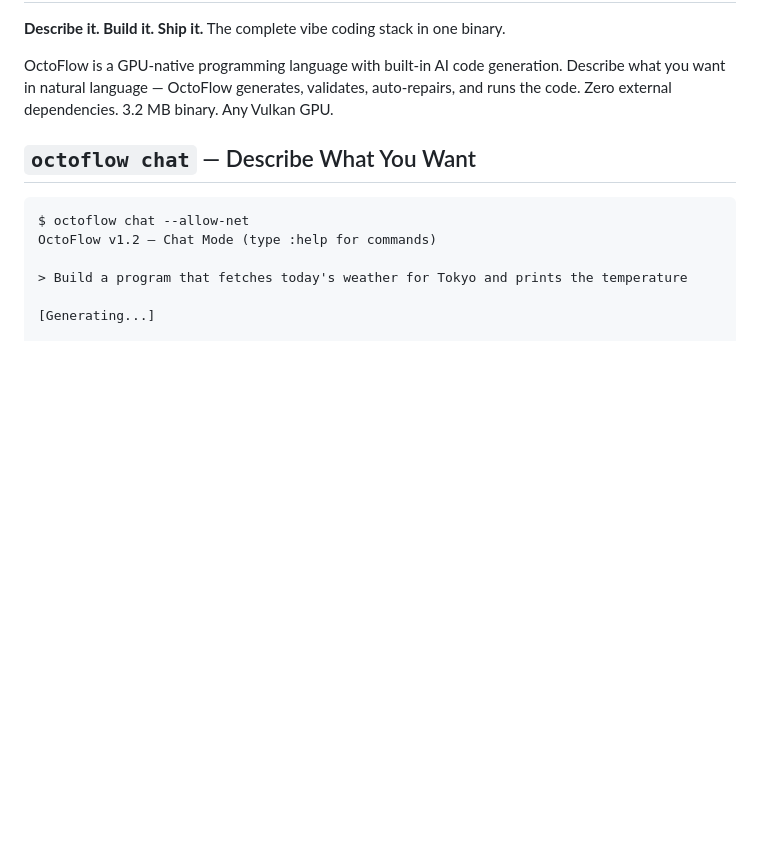
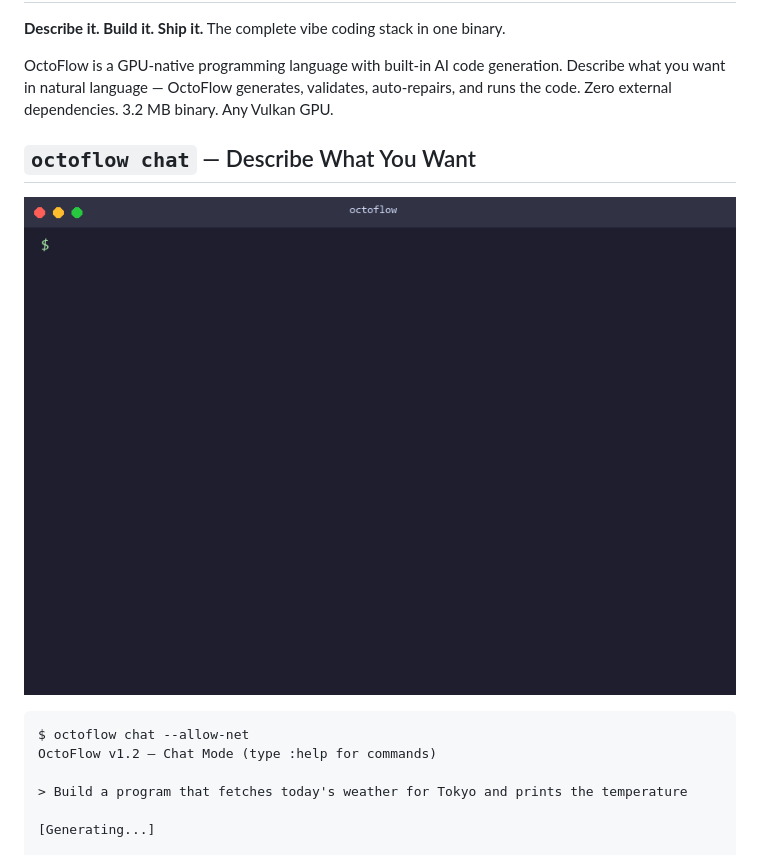
Before and after one commit to octoflow-lang/octoflow, a Markdown page: README.md, the part around the change. Rendered like a GitHub page; pictures changed too: docs/demo.gif (added); blank space fills up the shorter version.

Commit message:
feat: add demo GIF — animated terminal showing octoflow chat
Scripted recording: chat mode → GPU stats → sort → output.
Catppuccin Mocha theme, 840x588px, 560 KB, 20s loop.

````diff
--- a/README.md
+++ b/README.md
@@ -5,6 +5,8 @@
 OctoFlow is a GPU-native programming language with built-in AI code generation. Describe what you want in natural language — OctoFlow generates, validates, auto-repairs, and runs the code. Zero external dependencies. 3.2 MB binary. Any Vulkan GPU.
 
 ## `octoflow chat` — Describe What You Want
+
+![OctoFlow Chat Demo](docs/demo.gif)
 
 ```
 $ octoflow chat --allow-net
````
